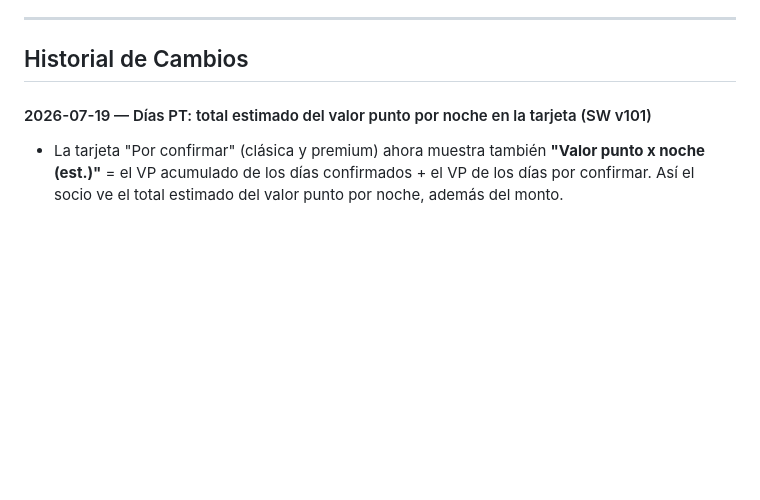
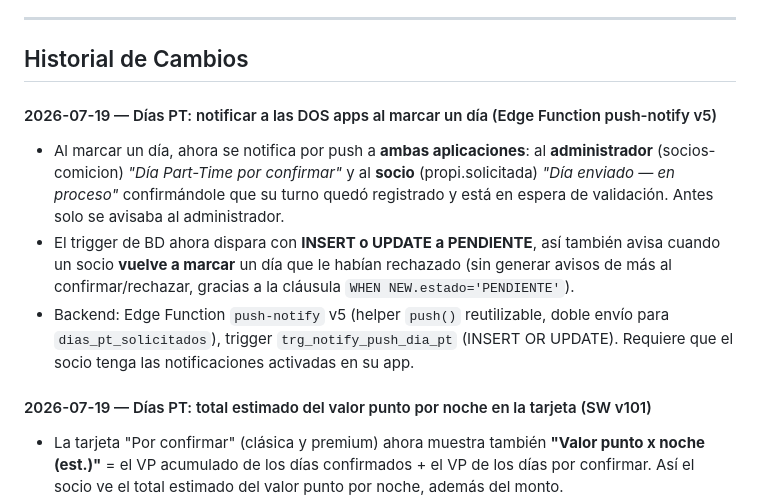
Before and after one commit to 33Javier33/propi.solicitada, a Markdown page: README.md, the part around the change. GitHub-like rendering; blank space fills up the shorter version.

Commit message:
docs(PT): notificar a las dos apps al marcar un día (edge fn v5)
Al marcar un día PT se notifica por push al admin (por confirmar) y al
socio (en proceso). Trigger ahora dispara con INSERT o UPDATE a PENDIENTE
para cubrir el re-marcado tras un rechazo. Cambios de backend (Edge
Function push-notify v5 + trigger); README actualizado.

Co-Authored-By: Claude Opus 4.8 <noreply@anthropic.com>
Claude-Session: https://claude.ai/code/session_01Dp9JNjXZZUVM4C5vjd3yaS

```diff
--- a/README.md
+++ b/README.md
@@ -352,6 +352,11 @@ git push -u origin main
 ---
 
 ## Historial de Cambios
+
+#### 2026-07-19 — Días PT: notificar a las DOS apps al marcar un día (Edge Function push-notify v5)
+- Al marcar un día, ahora se notifica por push a **ambas aplicaciones**: al **administrador** (socios-comicion) *"Día Part-Time por confirmar"* y al **socio** (propi.solicitada) *"Día enviado — en proceso"* confirmándole que su turno quedó registrado y está en espera de validación. Antes solo se avisaba al administrador.
+- El trigger de BD ahora dispara con **INSERT o UPDATE a PENDIENTE**, así también avisa cuando un socio **vuelve a marcar** un día que le habían rechazado (sin generar avisos de más al confirmar/rechazar, gracias a la cláusula `WHEN NEW.estado='PENDIENTE'`).
+- Backend: Edge Function `push-notify` v5 (helper `push()` reutilizable, doble envío para `dias_pt_solicitados`), trigger `trg_notify_push_dia_pt` (INSERT OR UPDATE). Requiere que el socio tenga las notificaciones activadas en su app.
 
 #### 2026-07-19 — Días PT: total estimado del valor punto por noche en la tarjeta (SW v101)
 - La tarjeta "Por confirmar" (clásica y premium) ahora muestra también **"Valor punto x noche (est.)"** = el VP acumulado de los días confirmados + el VP de los días por confirmar. Así el socio ve el total estimado del valor punto por noche, además del monto.
```
